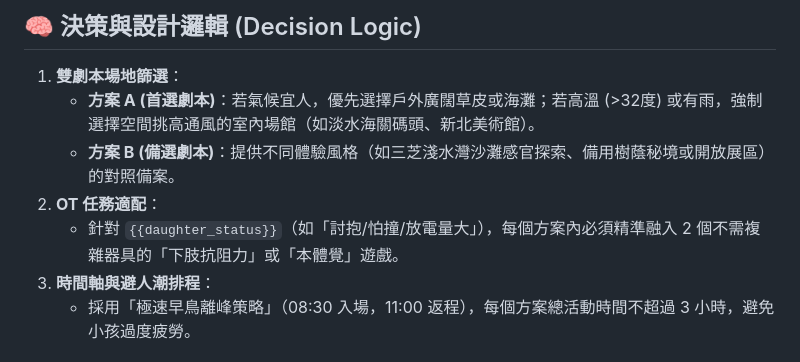
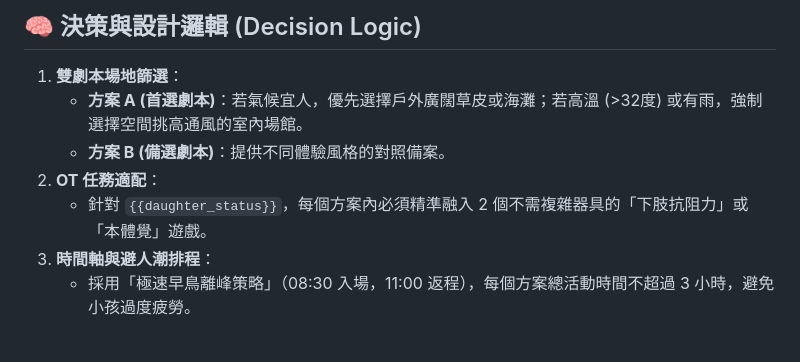
Before and after one commit to c63030/Parenting-Copilot, a Markdown page: skills/weekend-planner.md, the part around the change. Drawn GitHub-style.

Commit message:
update skill: weekend-planner.md

```diff
--- a/skills/weekend-planner.md
+++ b/skills/weekend-planner.md
@@ -15,10 +15,10 @@ version: 2.3.0
 
 ## 🧠 決策與設計邏輯 (Decision Logic)
 1. **雙劇本場地篩選**：
-   - **方案 A (首選劇本)**：若氣候宜人，優先選擇戶外廣闊草皮或海灘；若高溫 (>32度) 或有雨，強制選擇空間挑高通風的室內場館（如淡水海關碼頭、新北美術館）。
-   - **方案 B (備選劇本)**：提供不同體驗風格（如三芝淺水灣沙灘感官探索、備用樹蔭秘境或開放展區）的對照備案。
+   - **方案 A (首選劇本)**：若氣候宜人，優先選擇戶外廣闊草皮或海灘；若高溫 (>32度) 或有雨，強制選擇空間挑高通風的室內場館。
+   - **方案 B (備選劇本)**：提供不同體驗風格的對照備案。
 2. **OT 任務適配**：
-   - 針對 `{{daughter_status}}`（如「討抱/怕撞/放電量大」），每個方案內必須精準融入 2 個不需複雜器具的「下肢抗阻力」或「本體覺」遊戲。
+   - 針對 `{{daughter_status}}`，每個方案內必須精準融入 2 個不需複雜器具的「下肢抗阻力」或「本體覺」遊戲。
 3. **時間軸與避人潮排程**：
    - 採用「極速早鳥離峰策略」（08:30 入場，11:00 返程），每個方案總活動時間不超過 3 小時，避免小孩過度疲勞。
 
```
